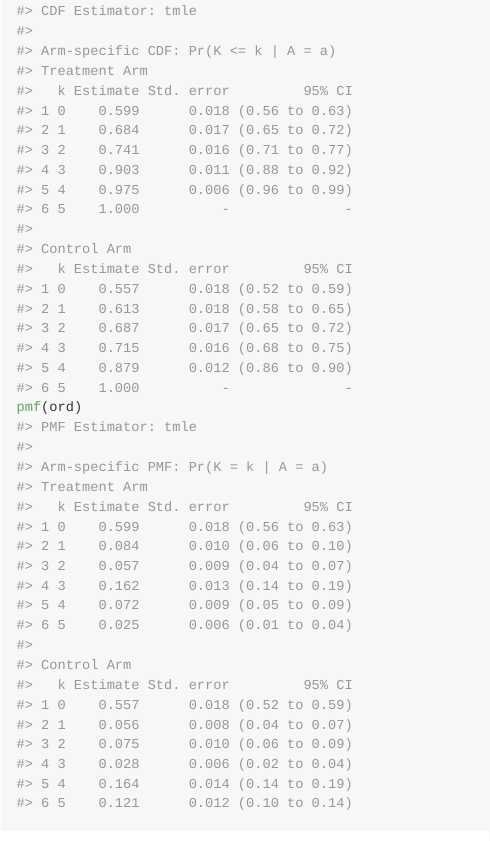
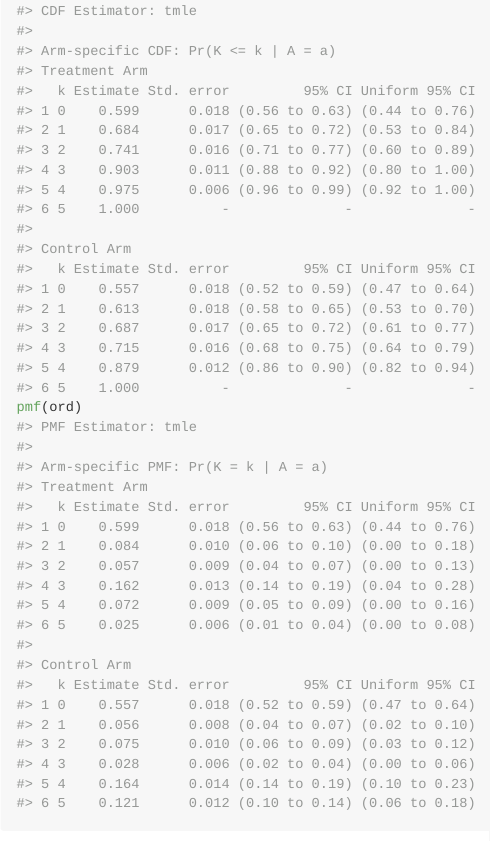
Before and after one commit to nt-williams/adjrct, an R Markdown document (README.Rmd): the page in a window 1100 px wide, from 3340 px down. The pictures show the output file README.md that the author committed with the source, drawn offline in the style of GitHub; badge pictures from the web are left out.

Commit message:
updated README.

````diff
--- a/README.Rmd
+++ b/README.Rmd
@@ -166,43 +166,43 @@ cdf(ord)
 #>
 #> Arm-specific CDF: Pr(K <= k | A = a)
 #> Treatment Arm
-#>   k Estimate Std. error         95% CI
-#> 1 0    0.599      0.018 (0.56 to 0.63)
-#> 2 1    0.684      0.017 (0.65 to 0.72)
-#> 3 2    0.741      0.016 (0.71 to 0.77)
-#> 4 3    0.903      0.011 (0.88 to 0.92)
-#> 5 4    0.975      0.006 (0.96 to 0.99)
-#> 6 5    1.000          -              -
+#>   k Estimate Std. error         95% CI Uniform 95% CI
+#> 1 0    0.599      0.018 (0.56 to 0.63) (0.44 to 0.76)
+#> 2 1    0.684      0.017 (0.65 to 0.72) (0.53 to 0.84)
+#> 3 2    0.741      0.016 (0.71 to 0.77) (0.60 to 0.89)
+#> 4 3    0.903      0.011 (0.88 to 0.92) (0.80 to 1.00)
+#> 5 4    0.975      0.006 (0.96 to 0.99) (0.92 to 1.00)
+#> 6 5    1.000          -              -              -
 #>
 #> Control Arm
-#>   k Estimate Std. error         95% CI
-#> 1 0    0.557      0.018 (0.52 to 0.59)
-#> 2 1    0.613      0.018 (0.58 to 0.65)
-#> 3 2    0.687      0.017 (0.65 to 0.72)
-#> 4 3    0.715      0.016 (0.68 to 0.75)
-#> 5 4    0.879      0.012 (0.86 to 0.90)
-#> 6 5    1.000          -              -
+#>   k Estimate Std. error         95% CI Uniform 95% CI
+#> 1 0    0.557      0.018 (0.52 to 0.59) (0.47 to 0.64)
+#> 2 1    0.613      0.018 (0.58 to 0.65) (0.53 to 0.70)
+#> 3 2    0.687      0.017 (0.65 to 0.72) (0.61 to 0.77)
+#> 4 3    0.715      0.016 (0.68 to 0.75) (0.64 to 0.79)
+#> 5 4    0.879      0.012 (0.86 to 0.90) (0.82 to 0.94)
+#> 6 5    1.000          -              -              -
 pmf(ord)
 #> PMF Estimator: tmle
 #>
 #> Arm-specific PMF: Pr(K = k | A = a)
 #> Treatment Arm
-#>   k Estimate Std. error         95% CI
-#> 1 0    0.599      0.018 (0.56 to 0.63)
-#> 2 1    0.084      0.010 (0.06 to 0.10)
-#> 3 2    0.057      0.009 (0.04 to 0.07)
-#> 4 3    0.162      0.013 (0.14 to 0.19)
-#> 5 4    0.072      0.009 (0.05 to 0.09)
-#> 6 5    0.025      0.006 (0.01 to 0.04)
+#>   k Estimate Std. error         95% CI Uniform 95% CI
+#> 1 0    0.599      0.018 (0.56 to 0.63) (0.44 to 0.76)
+#> 2 1    0.084      0.010 (0.06 to 0.10) (0.00 to 0.18)
+#> 3 2    0.057      0.009 (0.04 to 0.07) (0.00 to 0.13)
+#> 4 3    0.162      0.013 (0.14 to 0.19) (0.04 to 0.28)
+#> 5 4    0.072      0.009 (0.05 to 0.09) (0.00 to 0.16)
+#> 6 5    0.025      0.006 (0.01 to 0.04) (0.00 to 0.08)
 #>
 #> Control Arm
-#>   k Estimate Std. error         95% CI
-#> 1 0    0.557      0.018 (0.52 to 0.59)
-#> 2 1    0.056      0.008 (0.04 to 0.07)
-#> 3 2    0.075      0.010 (0.06 to 0.09)
-#> 4 3    0.028      0.006 (0.02 to 0.04)
-#> 5 4    0.164      0.014 (0.14 to 0.19)
-#> 6 5    0.121      0.012 (0.10 to 0.14)
+#>   k Estimate Std. error         95% CI Uniform 95% CI
+#> 1 0    0.557      0.018 (0.52 to 0.59) (0.47 to 0.64)
+#> 2 1    0.056      0.008 (0.04 to 0.07) (0.02 to 0.10)
+#> 3 2    0.075      0.010 (0.06 to 0.09) (0.03 to 0.12)
+#> 4 3    0.028      0.006 (0.02 to 0.04) (0.00 to 0.06)
+#> 5 4    0.164      0.014 (0.14 to 0.19) (0.10 to 0.23)
+#> 6 5    0.121      0.012 (0.10 to 0.14) (0.06 to 0.18)
 ```
 
 # References
````
Also changed, not shown: README.md.
